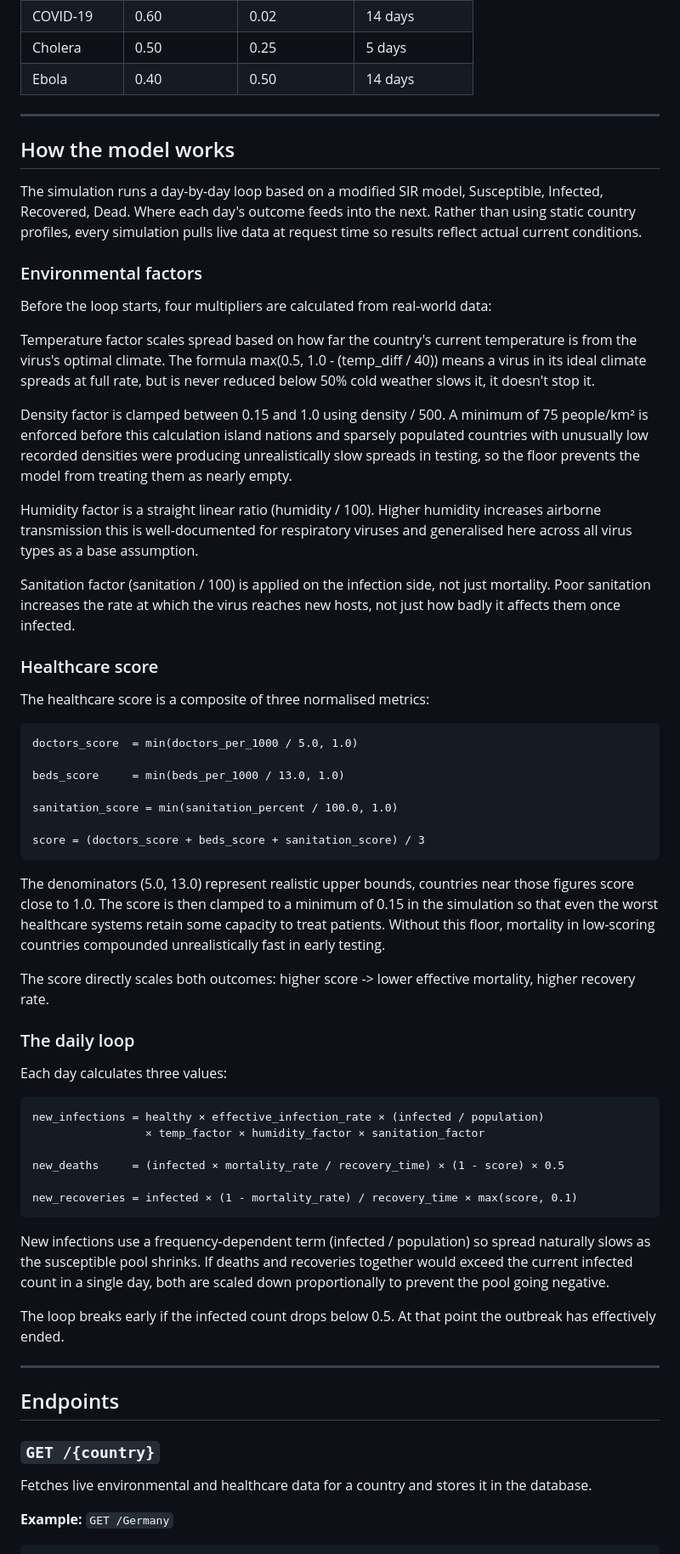
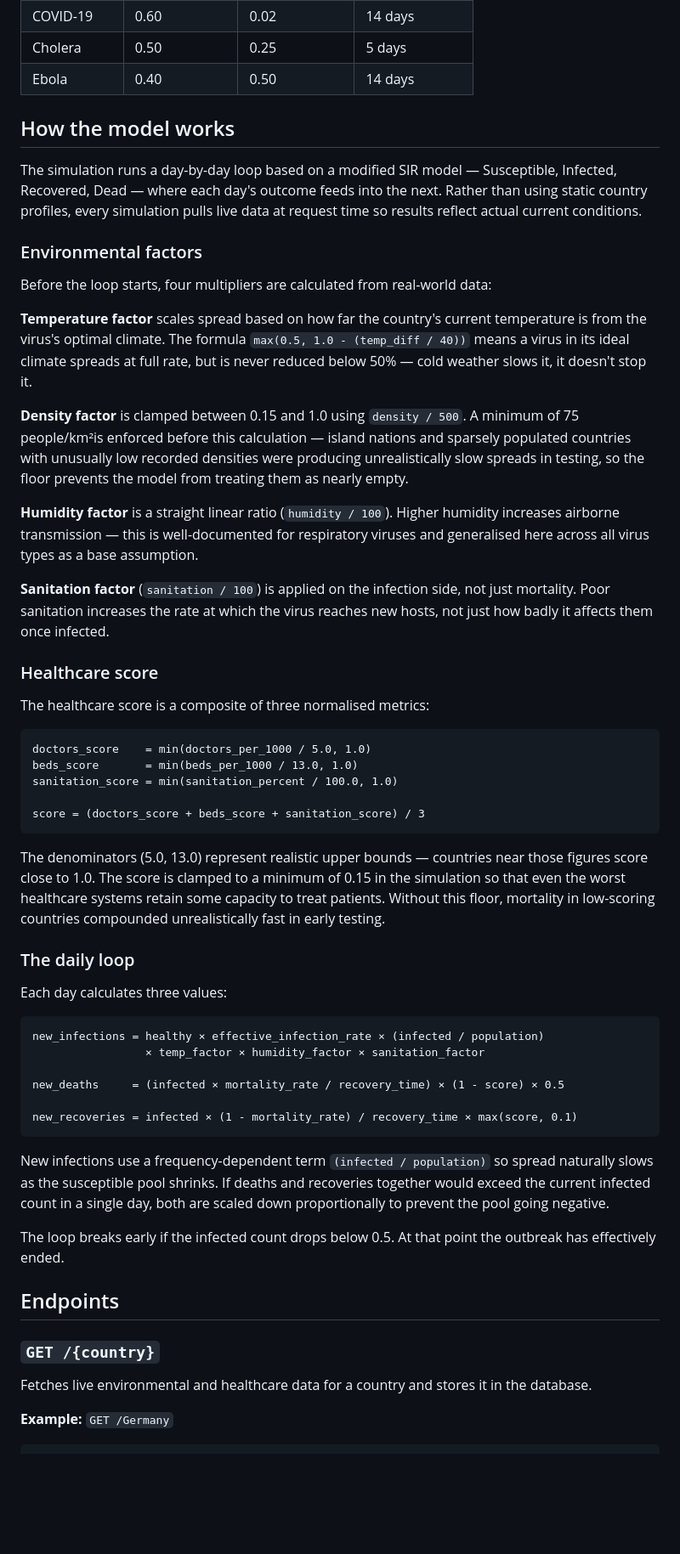
Before and after one commit to jakub712/Virus_Simulation, a Markdown page: README.md, the part around one of its changes. Shown at 85% size. GitHub-like rendering; blank space fills up the shorter version.

````diff
--- a/README.md
+++ b/README.md
@@ -24,40 +21,38 @@ You can compare two simulations side-by-side, retrieve all historical runs from
 | Cholera | 0.50 | 0.25 | 5 days |
 | Ebola | 0.40 | 0.50 | 14 days |
 
----
+## How the model works
 
-## How the model works
-The simulation runs a day-by-day loop based on a modified SIR model,  Susceptible, Infected, Recovered, Dead. Where each day's outcome feeds into the next. Rather than using static country profiles, every simulation pulls live data at request time so results reflect actual current conditions.
+The simulation runs a day-by-day loop based on a modified SIR model — Susceptible, Infected, Recovered, Dead — where each day's outcome feeds into the next. Rather than using static country profiles, every simulation pulls live data at request time so results reflect actual current conditions.
 
 ### Environmental factors
+
 Before the loop starts, four multipliers are calculated from real-world data:
 
-Temperature factor scales spread based on how far the country's current temperature is from the virus's optimal climate. The formula max(0.5, 1.0 - (temp_diff / 40)) means a virus in its ideal climate spreads at full rate, but is never reduced below 50% cold weather slows it, it doesn't stop it.
+**Temperature factor** scales spread based on how far the country's current temperature is from the virus's optimal climate. The formula `max(0.5, 1.0 - (temp_diff / 40))` means a virus in its ideal climate spreads at full rate, but is never reduced below 50% — cold weather slows it, it doesn't stop it.
 
-Density factor is clamped between 0.15 and 1.0 using density / 500. A minimum of 75 people/km² is enforced before this calculation island nations and sparsely populated countries with unusually low recorded densities were producing unrealistically slow spreads in testing, so the floor prevents the model from treating them as nearly empty.
+**Density factor** is clamped between 0.15 and 1.0 using `density / 500`. A minimum of 75 people/km²is enforced before this calculation — island nations and sparsely populated countries with unusually low recorded densities were producing unrealistically slow spreads in testing, so the floor prevents the model from treating them as nearly empty.
 
-Humidity factor is a straight linear ratio (humidity / 100). Higher humidity increases airborne transmission this is well-documented for respiratory viruses and generalised here across all virus types as a base assumption.
+**Humidity factor** is a straight linear ratio (`humidity / 100`). Higher humidity increases airborne transmission — this is well-documented for respiratory viruses and generalised here across all virus types as a base assumption.
 
-Sanitation factor (sanitation / 100) is applied on the infection side, not just mortality. Poor sanitation increases the rate at which the virus reaches new hosts, not just how badly it affects them once infected.
+**Sanitation factor** (`sanitation / 100`) is applied on the infection side, not just mortality. Poor sanitation increases the rate at which the virus reaches new hosts, not just how badly it affects them once infected.
 
 ### Healthcare score
+
 The healthcare score is a composite of three normalised metrics:
 
 ```
-doctors_score  = min(doctors_per_1000 / 5.0, 1.0)
-
-beds_score     = min(beds_per_1000 / 13.0, 1.0)
-
+doctors_score    = min(doctors_per_1000 / 5.0, 1.0)
+beds_score       = min(beds_per_1000 / 13.0, 1.0)
 sanitation_score = min(sanitation_percent / 100.0, 1.0)
 
 score = (doctors_score + beds_score + sanitation_score) / 3
 ```
 
-The denominators (5.0, 13.0) represent realistic upper bounds, countries near those figures score close to 1.0. The score is then clamped to a minimum of 0.15 in the simulation so that even the worst healthcare systems retain some capacity to treat patients. Without this floor, mortality in low-scoring countries compounded unrealistically fast in early testing.
-
-The score directly scales both outcomes: higher score -> lower effective mortality, higher recovery rate.
+The denominators (5.0, 13.0) represent realistic upper bounds — countries near those figures score close to 1.0. The score is clamped to a minimum of 0.15 in the simulation so that even the worst healthcare systems retain some capacity to treat patients. Without this floor, mortality in low-scoring countries compounded unrealistically fast in early testing.
 
 ### The daily loop
+
 Each day calculates three values:
 
 ```
@@ -69,15 +64,14 @@ new_deaths     = (infected × mortality_rate / recovery_time) × (1 - score) ×
 new_recoveries = infected × (1 - mortality_rate) / recovery_time × max(score, 0.1)
 ```
 
-New infections use a frequency-dependent term (infected / population) so spread naturally slows as the susceptible pool shrinks. If deaths and recoveries together would exceed the current infected count in a single day, both are scaled down proportionally to prevent the pool going negative.
+New infections use a frequency-dependent term `(infected / population)` so spread naturally slows as the susceptible pool shrinks. If deaths and recoveries together would exceed the current infected count in a single day, both are scaled down proportionally to prevent the pool going negative.
 
 The loop breaks early if the infected count drops below 0.5. At that point the outbreak has effectively ended.
-
----
 
 ## Endpoints
 
 ### `GET /{country}`
+
 Fetches live environmental and healthcare data for a country and stores it in the database.
 
 **Example:** `GET /Germany`
````
Also changed, not shown: other parts of README.md (+49 -29 lines).
